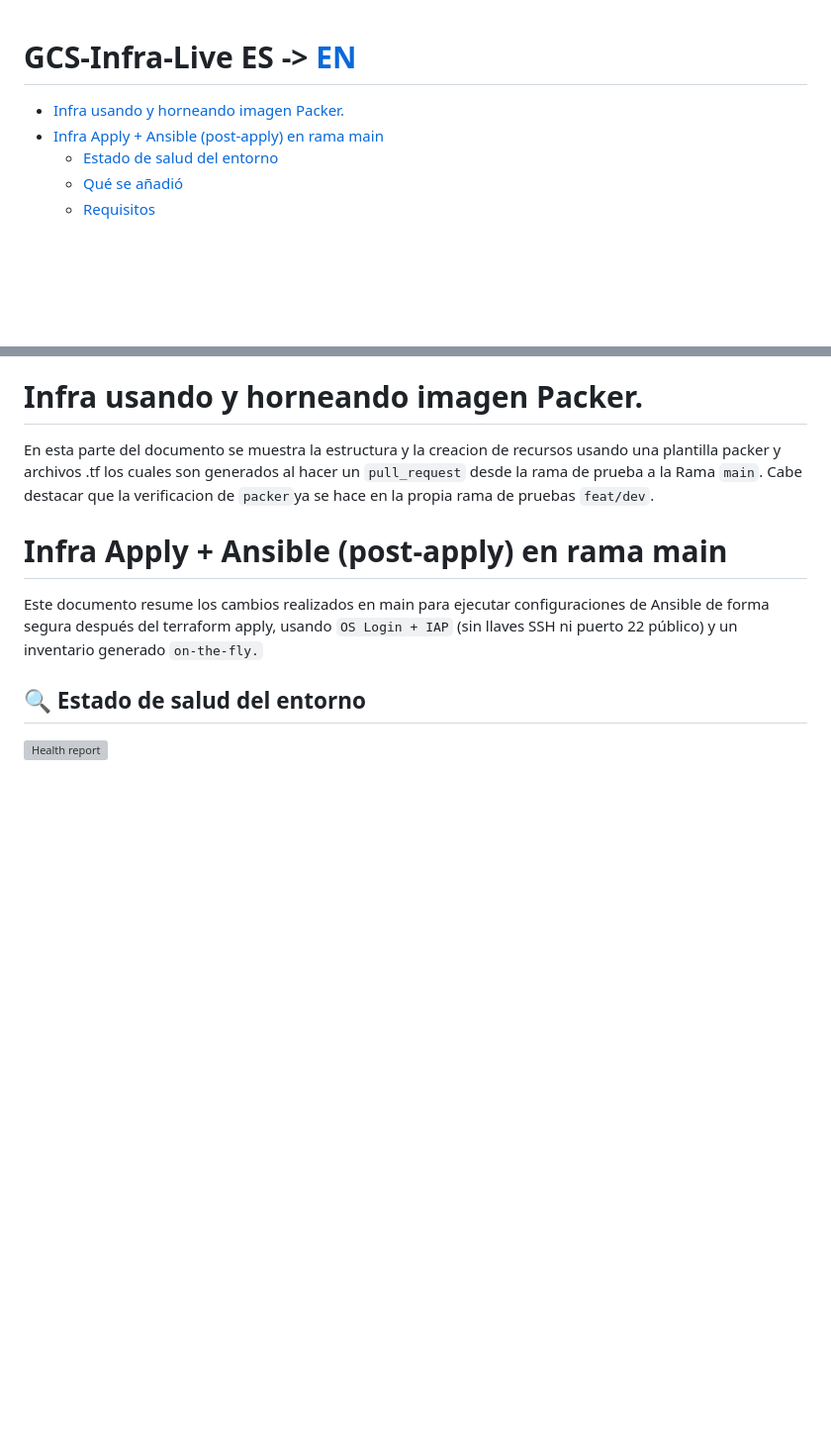
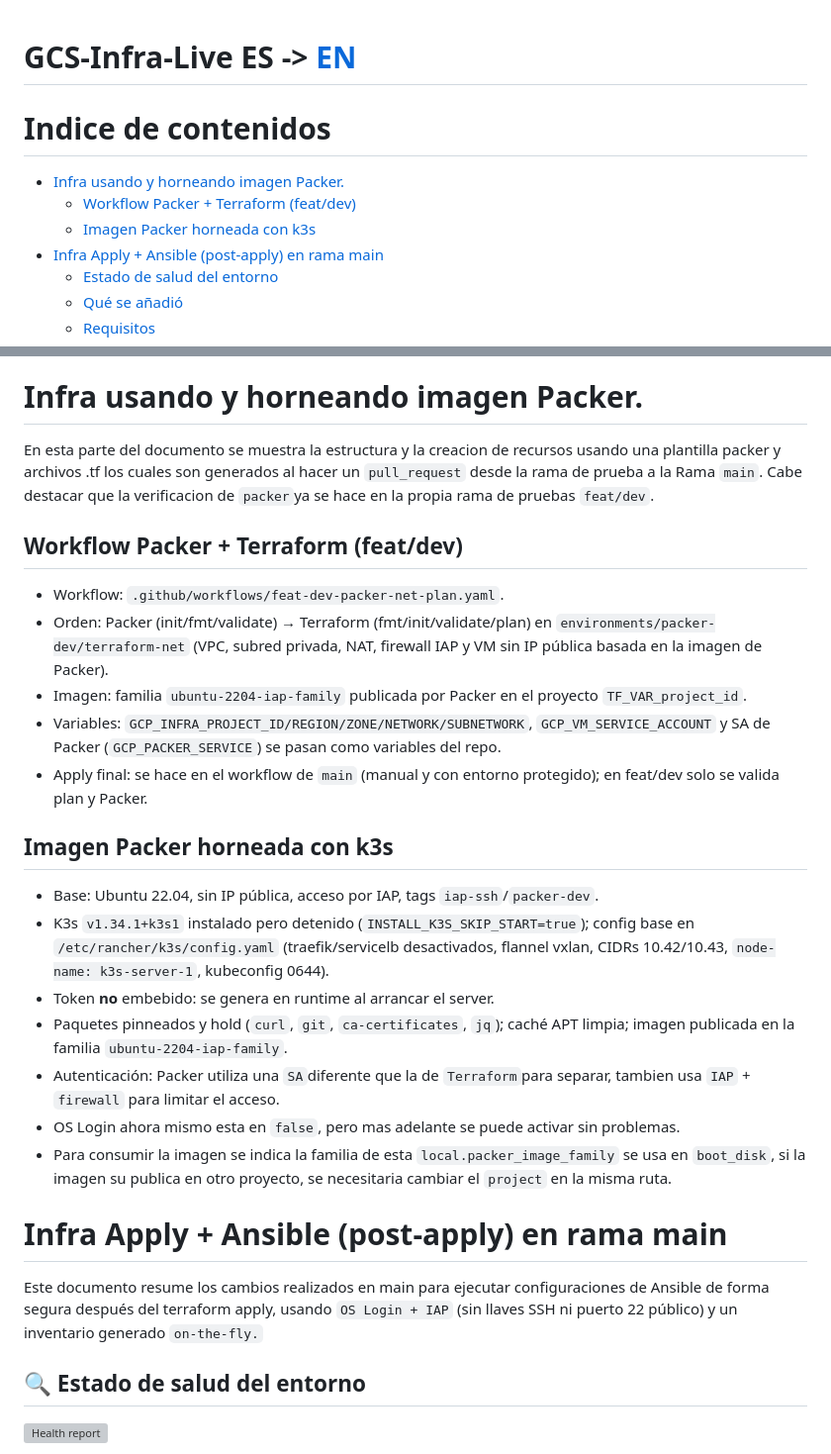
Before and after one commit to S4M73l09/GCS-Infra-Live, a Markdown page: README.md, 2 parts joined by grey strips. Shown at 99% size. Rendered like a GitHub page; blank space fills up the shorter version; grey boxes are pictures that could not be loaded.

Commit message:
READMEs Indexs

```diff
--- a/README.md
+++ b/README.md
@@ -1,8 +1,12 @@
 # GCS-Infra-Live ES -> [EN](README.en.md)
 
+
+# Indice de contenidos
 <!-- toc -->
 
 - [Infra usando y horneando imagen Packer.](#infra-usando-y-horneando-imagen-packer)
+  - [Workflow Packer + Terraform (feat/dev)](#workflow-packer-terraform-featdev)
+  - [Imagen Packer horneada con k3s](#imagen-packer-horneada-con-k3s)
 - [Infra Apply + Ansible (post-apply) en rama main](#infra-apply--ansible-post-apply-en-rama-main)
   - [Estado de salud del entorno](#Estado-de-salud-del-entorno)
   - [Qué se añadió](#qué-se-añadió)
@@ -21,7 +25,21 @@
 
 En esta parte del documento se muestra la estructura y la creacion de recursos usando una plantilla packer y archivos .tf los cuales son generados al hacer un `pull_request` desde la rama de prueba a la Rama `main`. Cabe destacar que la verificacion de `packer`ya se hace en la propia rama de pruebas `feat/dev`.
 
+## Workflow Packer + Terraform (feat/dev)
+- Workflow: `.github/workflows/feat-dev-packer-net-plan.yaml`.
+- Orden: Packer (init/fmt/validate) → Terraform (fmt/init/validate/plan) en `environments/packer-dev/terraform-net` (VPC, subred privada, NAT, firewall IAP y VM sin IP pública basada en la imagen de Packer).
+- Imagen: familia `ubuntu-2204-iap-family` publicada por Packer en el proyecto `TF_VAR_project_id`.
+- Variables: `GCP_INFRA_PROJECT_ID/REGION/ZONE/NETWORK/SUBNETWORK`, `GCP_VM_SERVICE_ACCOUNT` y SA de Packer (`GCP_PACKER_SERVICE`) se pasan como variables del repo.
+- Apply final: se hace en el workflow de `main` (manual y con entorno protegido); en feat/dev solo se valida plan y Packer.
 
+## Imagen Packer horneada con k3s
+- Base: Ubuntu 22.04, sin IP pública, acceso por IAP, tags `iap-ssh`/`packer-dev`.
+- K3s `v1.34.1+k3s1` instalado pero detenido (`INSTALL_K3S_SKIP_START=true`); config base en `/etc/rancher/k3s/config.yaml` (traefik/servicelb desactivados, flannel vxlan, CIDRs 10.42/10.43, `node-name: k3s-server-1`, kubeconfig 0644).
+- Token **no** embebido: se genera en runtime al arrancar el server.
+- Paquetes pinneados y hold (`curl`, `git`, `ca-certificates`, `jq`); caché APT limpia; imagen publicada en la familia `ubuntu-2204-iap-family`.
+- Autenticación: Packer utiliza una `SA`diferente que la de `Terraform`para separar, tambien usa `IAP` + `firewall` para limitar el acceso.
+- OS Login ahora mismo esta en `false`, pero mas adelante se puede activar sin problemas.
+- Para consumir la imagen se indica la familia de esta `local.packer_image_family` se usa en `boot_disk`, si la imagen su publica en otro proyecto, se necesitaria cambiar el `project` en la misma ruta.
 
 # Infra Apply + Ansible (post-apply) en rama main
 
```
Also changed, not shown: README.en.md (+21 -0 lines).
